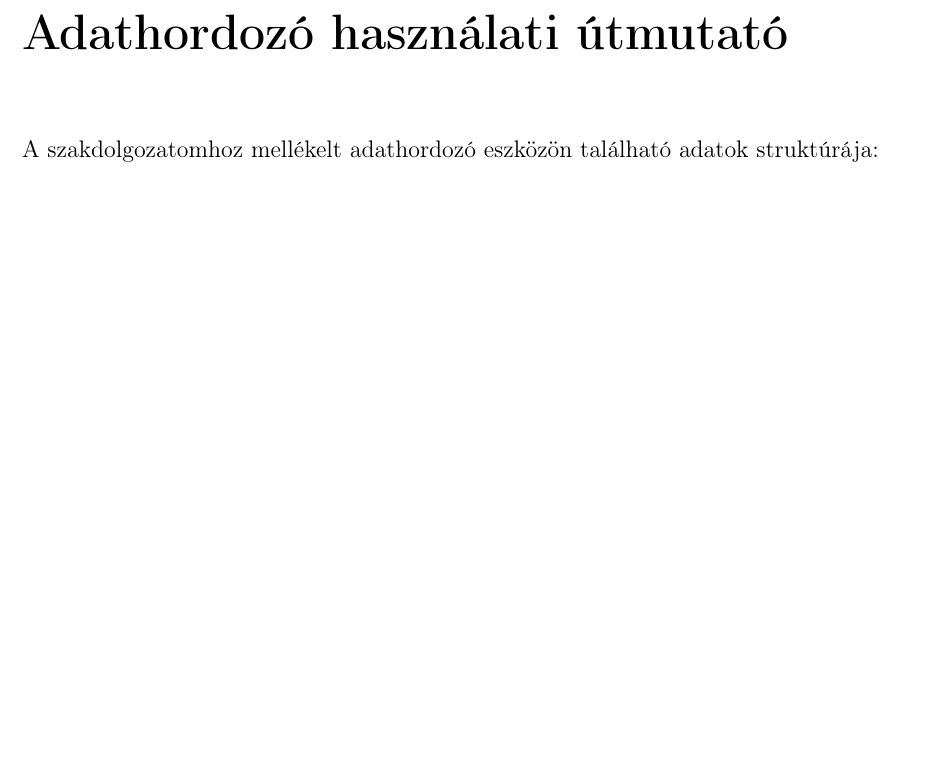
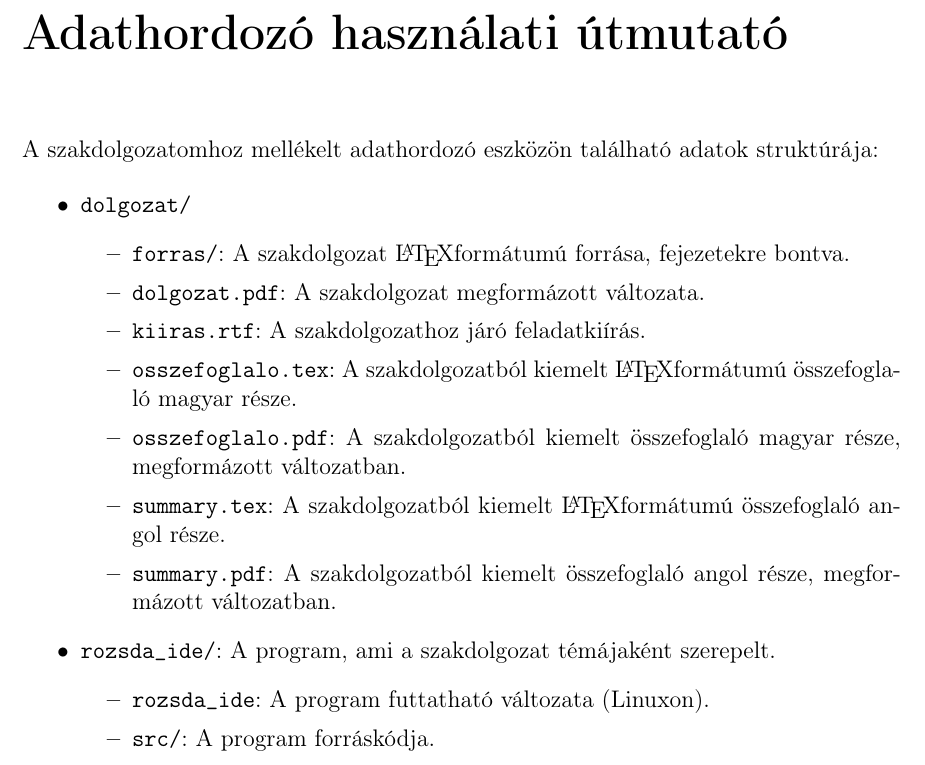
Before and after one commit to varga-daniel/szakdolgozat, a LaTeX document (dolgozat/dolgozat.tex, which reads dolgozat/hasznalat/hasznalat.tex): part of page 26 of 26, cut so that both start at the same text, the shorter picture padded with empty space. Compiled offline with pdfLaTeX.

Commit message:
Használatba leírva a kötelező struktúra.
Ez inkább csak magamnak, hogy ne felejtsem el.

```diff
--- a/dolgozat/hasznalat/hasznalat.tex
+++ b/dolgozat/hasznalat/hasznalat.tex
@@ -10,6 +10,20 @@
 
 \noindent A szakdolgozatomhoz mellékelt adathordozó eszközön található adatok struktúrája:
 
-$$
-\ldots
-$$
+\begin{itemize}
+    \item \texttt{dolgozat/}
+    \begin{itemize}
+        \item \texttt{forras/}: A szakdolgozat \LaTeX formátumú forrása, fejezetekre bontva.
+        \item \texttt{dolgozat.pdf}: A szakdolgozat megformázott változata.
+        \item \texttt{kiiras.rtf}: A szakdolgozathoz járó feladatkiírás.
+        \item \texttt{osszefoglalo.tex}: A szakdolgozatból kiemelt \LaTeX formátumú összefoglaló magyar része.
+        \item \texttt{osszefoglalo.pdf}: A szakdolgozatból kiemelt összefoglaló magyar része, megformázott változatban.
+        \item \texttt{summary.tex}: A szakdolgozatból kiemelt \LaTeX formátumú összefoglaló angol része.
+        \item \texttt{summary.pdf}: A szakdolgozatból kiemelt összefoglaló angol része, megformázott változatban.
+    \end{itemize}
+    \item \texttt{rozsda\_ide/}: A program, ami a szakdolgozat témájaként szerepelt.
+    \begin{itemize}
+        \item \texttt{rozsda\_ide}: A program futtatható változata (Linuxon).
+        \item \texttt{src/}: A program forráskódja.
+    \end{itemize}
+\end{itemize}
```
